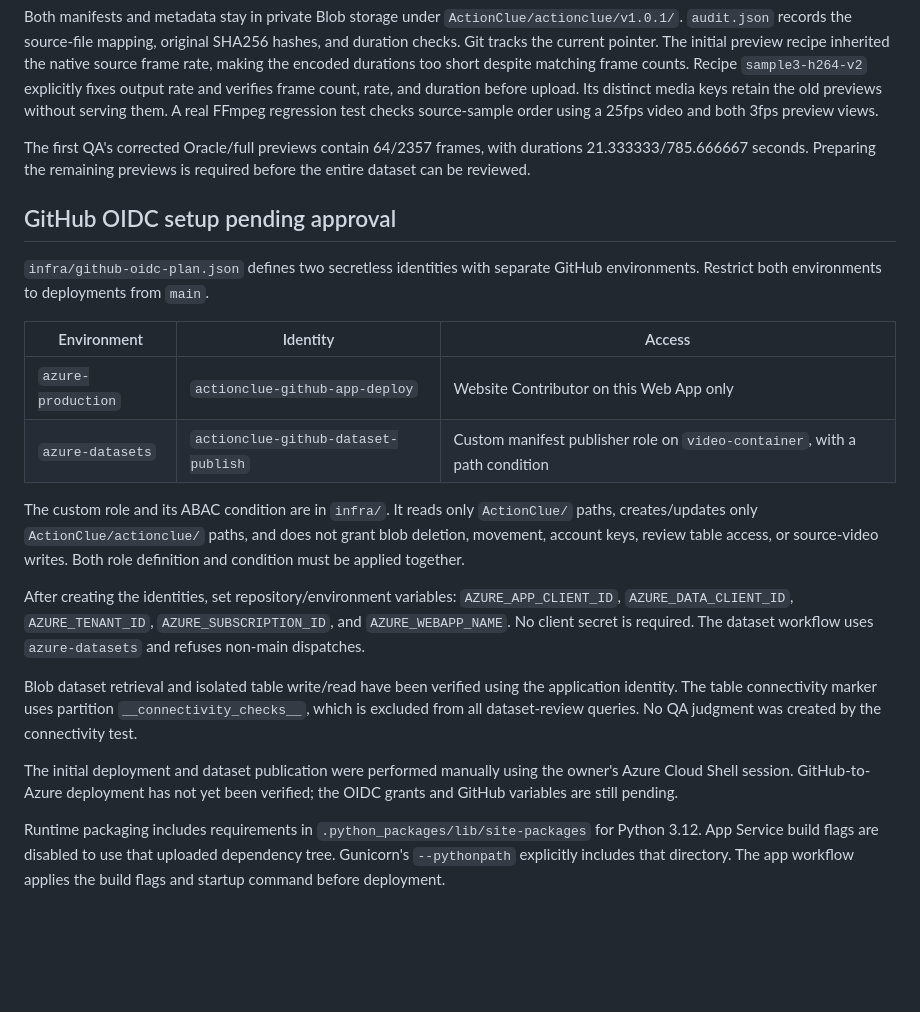
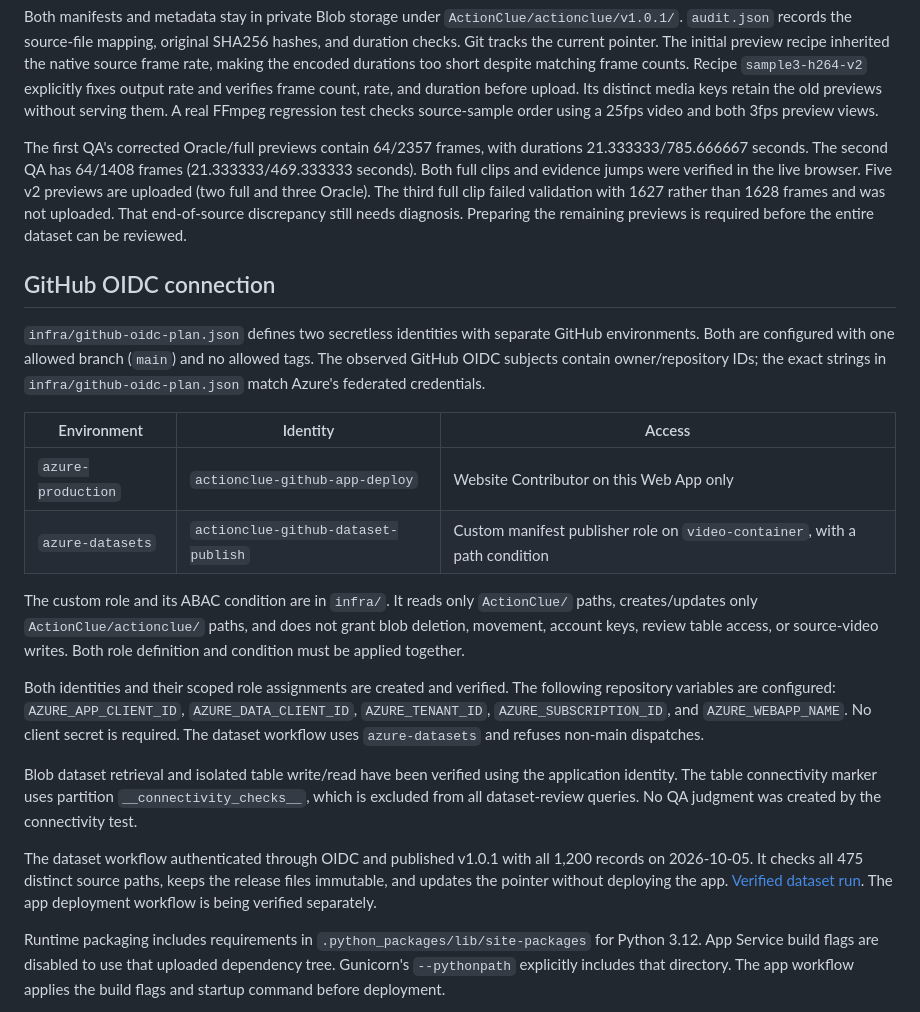
Before and after one commit to shun31y/actionclue-review-app, a Markdown page: docs/azure-connection.md, the part around the change. Rendered like a GitHub page; blank space fills up the shorter version.

```diff
--- a/docs/azure-connection.md
+++ b/docs/azure-connection.md
@@ -32,13 +32,19 @@ without serving them. A real FFmpeg regression test checks source-sample order
 using a 25fps video and both 3fps preview views.
 
 The first QA's corrected Oracle/full previews contain 64/2357 frames, with
-durations 21.333333/785.666667 seconds. Preparing the remaining previews is required before
-the entire dataset can be reviewed.
+durations 21.333333/785.666667 seconds. The second QA has 64/1408 frames
+(21.333333/469.333333 seconds). Both full clips and evidence jumps were verified
+in the live browser. Five v2 previews are uploaded (two full and three Oracle).
+The third full clip failed validation with 1627 rather than 1628 frames and was
+not uploaded. That end-of-source discrepancy still needs diagnosis. Preparing
+the remaining previews is required before the entire dataset can be reviewed.
 
-## GitHub OIDC setup pending approval
+## GitHub OIDC connection
 
 `infra/github-oidc-plan.json` defines two secretless identities with separate
-GitHub environments. Restrict both environments to deployments from `main`.
+GitHub environments. Both are configured with one allowed branch (`main`) and no allowed tags.
+The observed GitHub OIDC subjects contain owner/repository IDs; the exact strings
+in `infra/github-oidc-plan.json` match Azure's federated credentials.
 
 | Environment | Identity | Access |
 | --- | --- | --- |
@@ -50,7 +56,8 @@ The custom role and its ABAC condition are in `infra/`. It reads only
 does not grant blob deletion, movement, account keys, review table access, or
 source-video writes. Both role definition and condition must be applied together.
 
-After creating the identities, set repository/environment variables:
+Both identities and their scoped role assignments are created and verified.
+The following repository variables are configured:
 `AZURE_APP_CLIENT_ID`, `AZURE_DATA_CLIENT_ID`, `AZURE_TENANT_ID`,
 `AZURE_SUBSCRIPTION_ID`, and `AZURE_WEBAPP_NAME`. No client secret is required.
 The dataset workflow uses `azure-datasets` and refuses non-main dispatches.
@@ -60,9 +67,11 @@ the application identity. The table connectivity marker uses partition
 `__connectivity_checks__`, which is excluded from all dataset-review queries.
 No QA judgment was created by the connectivity test.
 
-The initial deployment and dataset publication were performed manually using
-the owner's Azure Cloud Shell session. GitHub-to-Azure deployment has not yet
-been verified; the OIDC grants and GitHub variables are still pending.
+The dataset workflow authenticated through OIDC and published v1.0.1 with all
+1,200 records on 2026-10-05. It checks all 475 distinct source paths, keeps the
+release files immutable, and updates the pointer without deploying the app.
+[Verified dataset run](https://github.com/shun31y/actionclue-review-app/actions/runs/37310461986).
+The app deployment workflow is being verified separately.
 
 Runtime packaging includes requirements in `.python_packages/lib/site-packages`
 for Python 3.12. App Service build flags are disabled to use that uploaded
```
Also changed, not shown: README.md (+5 -3 lines).
